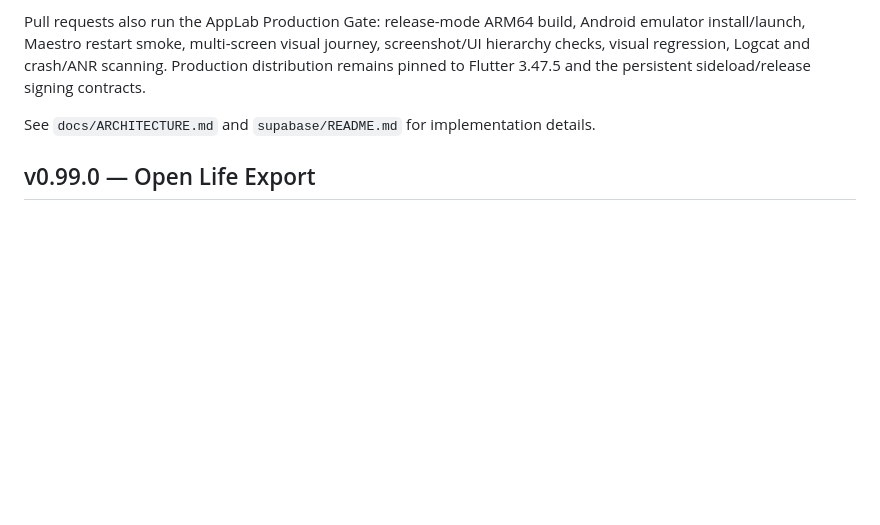
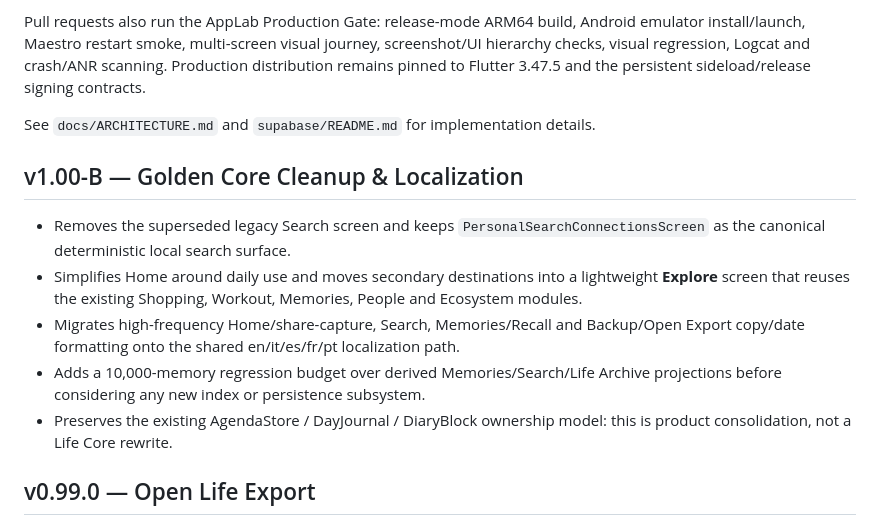
Before and after one commit to riccardopinato/Agenda-per-Anna, a Markdown page: README.md, the part around the change. Drawn GitHub-style; blank space fills up the shorter version.

Commit message:
docs(v1.00-B): document golden core cleanup

```diff
--- a/README.md
+++ b/README.md
@@ -30,6 +30,14 @@ GitHub Actions runs locked dependency resolution, platform generation/verificati
 Pull requests also run the AppLab Production Gate: release-mode ARM64 build, Android emulator install/launch, Maestro restart smoke, multi-screen visual journey, screenshot/UI hierarchy checks, visual regression, Logcat and crash/ANR scanning. Production distribution remains pinned to Flutter 3.47.5 and the persistent sideload/release signing contracts.
 
 See `docs/ARCHITECTURE.md` and `supabase/README.md` for implementation details.
+
+## v1.00-B — Golden Core Cleanup & Localization
+
+- Removes the superseded legacy Search screen and keeps `PersonalSearchConnectionsScreen` as the canonical deterministic local search surface.
+- Simplifies Home around daily use and moves secondary destinations into a lightweight **Explore** screen that reuses the existing Shopping, Workout, Memories, People and Ecosystem modules.
+- Migrates high-frequency Home/share-capture, Search, Memories/Recall and Backup/Open Export copy/date formatting onto the shared en/it/es/fr/pt localization path.
+- Adds a 10,000-memory regression budget over derived Memories/Search/Life Archive projections before considering any new index or persistence subsystem.
+- Preserves the existing AgendaStore / DayJournal / DiaryBlock ownership model: this is product consolidation, not a Life Core rewrite.
 
 ## v0.99.0 — Open Life Export
 
```
